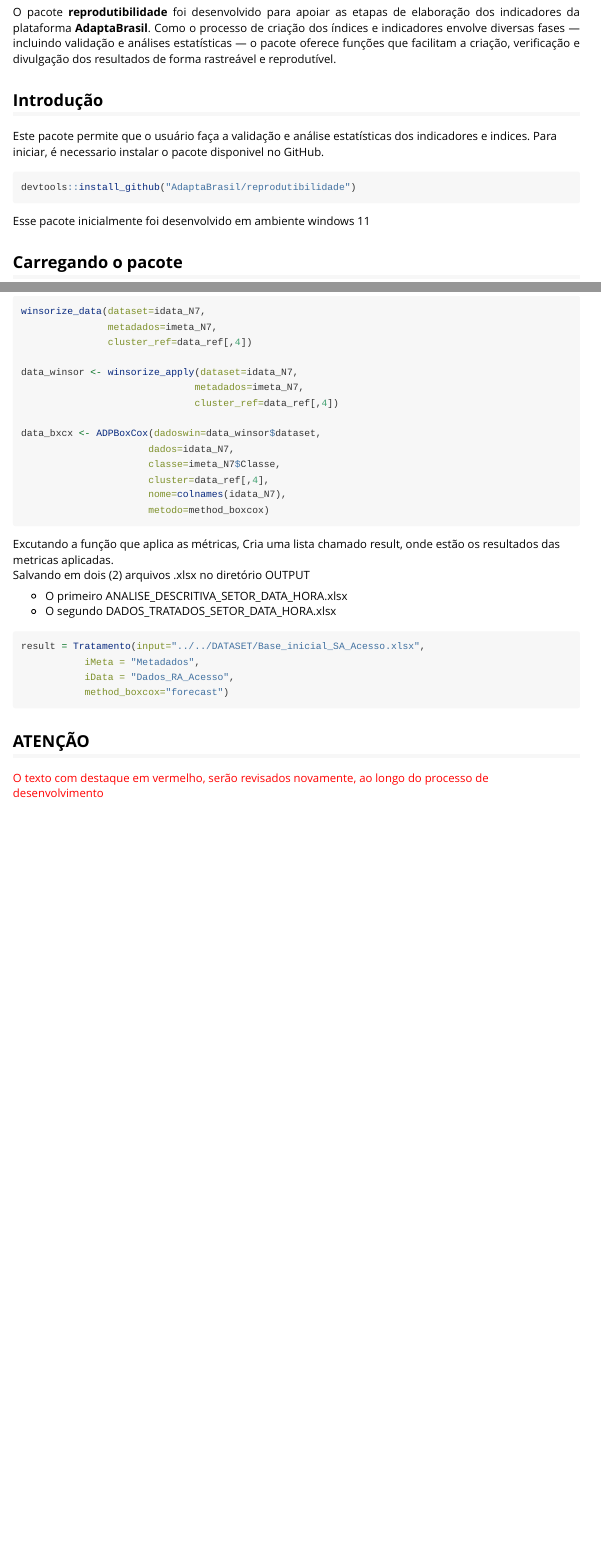
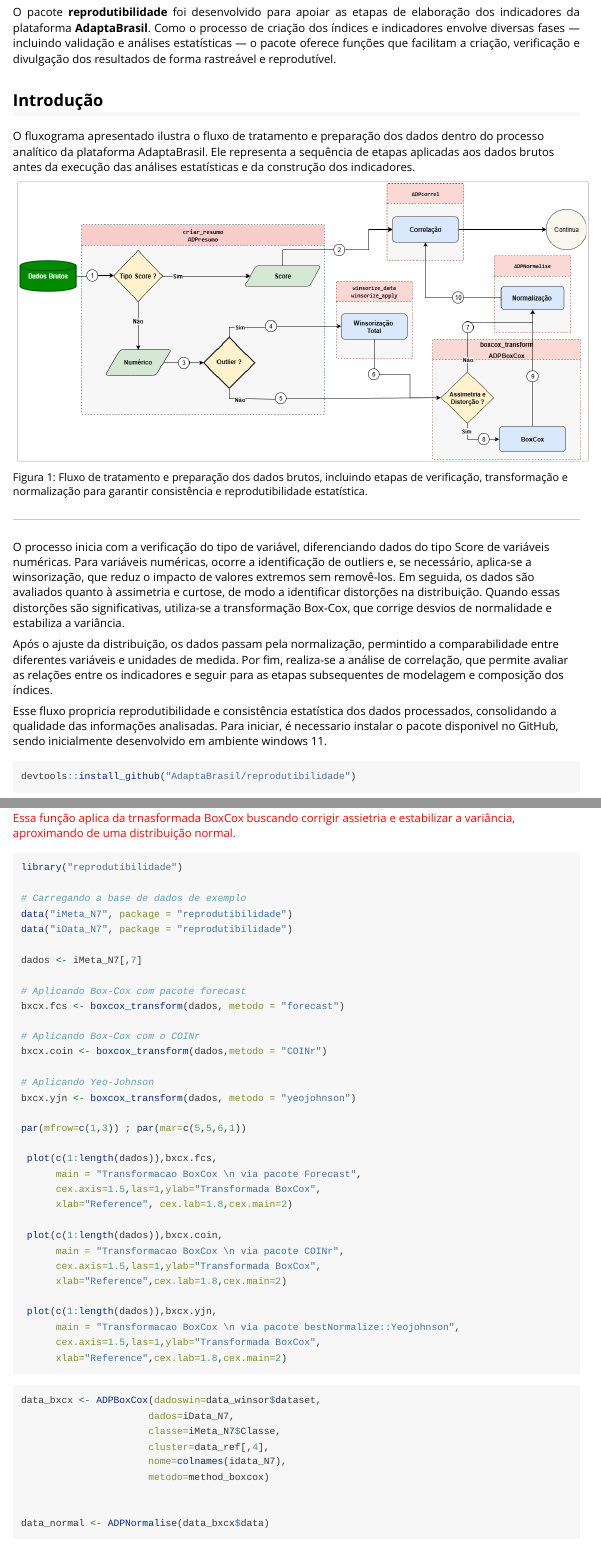
Before and after one commit to netebarreto/Reprodutibilidade, an R Markdown document (vignettes/tutorial_reprodutibilidade.Rmd): the page in a window 1100 px wide, from 210 px down, and a second part further down, joined at a grey line. Rendered offline with R 4.5, knitr and Pandoc, with nearby package versions; some code elsewhere in the file could not run offline.

Commit message:
Add files via upload

````diff
--- a/vignettes/tutorial_reprodutibilidade.Rmd
+++ b/vignettes/tutorial_reprodutibilidade.Rmd
@@ -22,14 +22,28 @@
 
 ## Introdução
 
-Este pacote permite que o usuário faça a validação e análise estatísticas dos indicadores e indices. Para iniciar, é necessario instalar o pacote disponivel no GitHub.
+O fluxograma apresentado ilustra o fluxo de tratamento e preparação dos dados dentro do processo analítico da plataforma AdaptaBrasil. Ele representa a sequência de etapas aplicadas aos dados brutos antes da execução das análises estatísticas e da construção dos indicadores.
+
+<figure style="text-align: justify; width: 100%; margin: auto;">
+
+<img src="figures/Fluxograma_V02.png" style="width:100%; height:auto;" />
+<figcaption style="text-align:left; font-size:0.95em; margin-top:6px;">
+    Figura 1: Fluxo de tratamento e preparação dos dados brutos, incluindo etapas de verificação, transformação e normalização para garantir consistência e reprodutibilidade estatística.
+  </figcaption>
+</figure>
+
+#####
+
+O processo inicia com a verificação do tipo de variável, diferenciando dados do tipo Score de variáveis numéricas. Para variáveis numéricas, ocorre a identificação de outliers e, se necessário, aplica-se a winsorização, que reduz o impacto de valores extremos sem removê-los. Em seguida, os dados são avaliados quanto à assimetria e curtose, de modo a identificar distorções na distribuição. Quando essas distorções são significativas, utiliza-se a transformação Box-Cox, que corrige desvios de normalidade e estabiliza a variância.
+
+Após o ajuste da distribuição, os dados passam pela normalização, permintido a comparabilidade entre diferentes variáveis e unidades de medida. Por fim, realiza-se a análise de correlação, que permite avaliar as relações entre os indicadores e seguir para as etapas subsequentes de modelagem e composição dos índices.
+
+Esse fluxo propricia reprodutibilidade e consistência estatística dos dados processados, consolidando a qualidade das informações analisadas. Para iniciar, é necessario instalar o pacote disponivel no GitHub, sendo inicialmente desenvolvido em ambiente windows 11.
 
 ```{r, eval = FALSE}
 devtools::install_github("AdaptaBrasil/reprodutibilidade")
 ```
 
-
-Esse pacote inicialmente foi desenvolvido em ambiente windows 11
 
 ## Carregando o pacote
 
@@ -125,5 +141,3 @@
 
 ```{r, eval = FALSE}
 
-winsorize_data(dataset=idata_N7,
-               metadados=imeta_N7,
@@ -130,4 +152,2 @@
                cluster_ref=data_ref[,4])
 
-data_winsor <- winsorize_apply(dataset=idata_N7,
-                              metadados=imeta_N7,
@@ -135,0 +160 @@
+<span style="color:red;"> Essa função aplica da trnasformada BoxCox buscando corrigir assietria e estabilizar a variância, aproximando de uma distribuição normal.  </span>
@@ -136,9 +165,48 @@
+library("reprodutibilidade")
+
+# Carregando a base de dados de exemplo
+data("iMeta_N7", package = "reprodutibilidade")
+data("iData_N7", package = "reprodutibilidade")
+
+dados <- iMeta_N7[,7]
+
+# Aplicando Box-Cox com pacote forecast
+bxcx.fcs <- boxcox_transform(dados, metodo = "forecast")
+
+# Aplicando Box-Cox com o COINr
+bxcx.coin <- boxcox_transform(dados,metodo = "COINr")
+
+# Aplicando Yeo-Johnson
+bxcx.yjn <- boxcox_transform(dados, metodo = "yeojohnson")
+
+par(mfrow=c(1,3)) ; par(mar=c(5,5,6,1))
+
+ plot(c(1:length(dados)),bxcx.fcs,
+      main = "Transformacao BoxCox \n via pacote Forecast",
+      cex.axis=1.5,las=1,ylab="Transformada BoxCox",
+      xlab="Reference", cex.lab=1.8,cex.main=2)
+
+ plot(c(1:length(dados)),bxcx.coin,
+      main = "Transformacao BoxCox \n via pacote COINr",
+      cex.axis=1.5,las=1,ylab="Transformada BoxCox",
+      xlab="Reference",cex.lab=1.8,cex.main=2)
+
+ plot(c(1:length(dados)),bxcx.yjn,
+      main = "Transformacao BoxCox \n via pacote bestNormalize::Yeojohnson",
+      cex.axis=1.5,las=1,ylab="Transformada BoxCox",
+      xlab="Reference",cex.lab=1.8,cex.main=2)
+```
+
+```{r, eval = FALSE}
 data_bxcx <- ADPBoxCox(dadoswin=data_winsor$dataset,
-                      dados=idata_N7,
-                      classe=imeta_N7$Classe,
+                      dados=iData_N7,
+                      classe=iMeta_N7$Classe,
                       cluster=data_ref[,4],
                       nome=colnames(idata_N7),
                       metodo=method_boxcox)
+
+
+data_normal <- ADPNormalise(data_bxcx$data)
 
 ```
 
````
Also changed, not shown: vignettes/tutorial_reprodutibilidade.Rmd (22 more changed lines).
